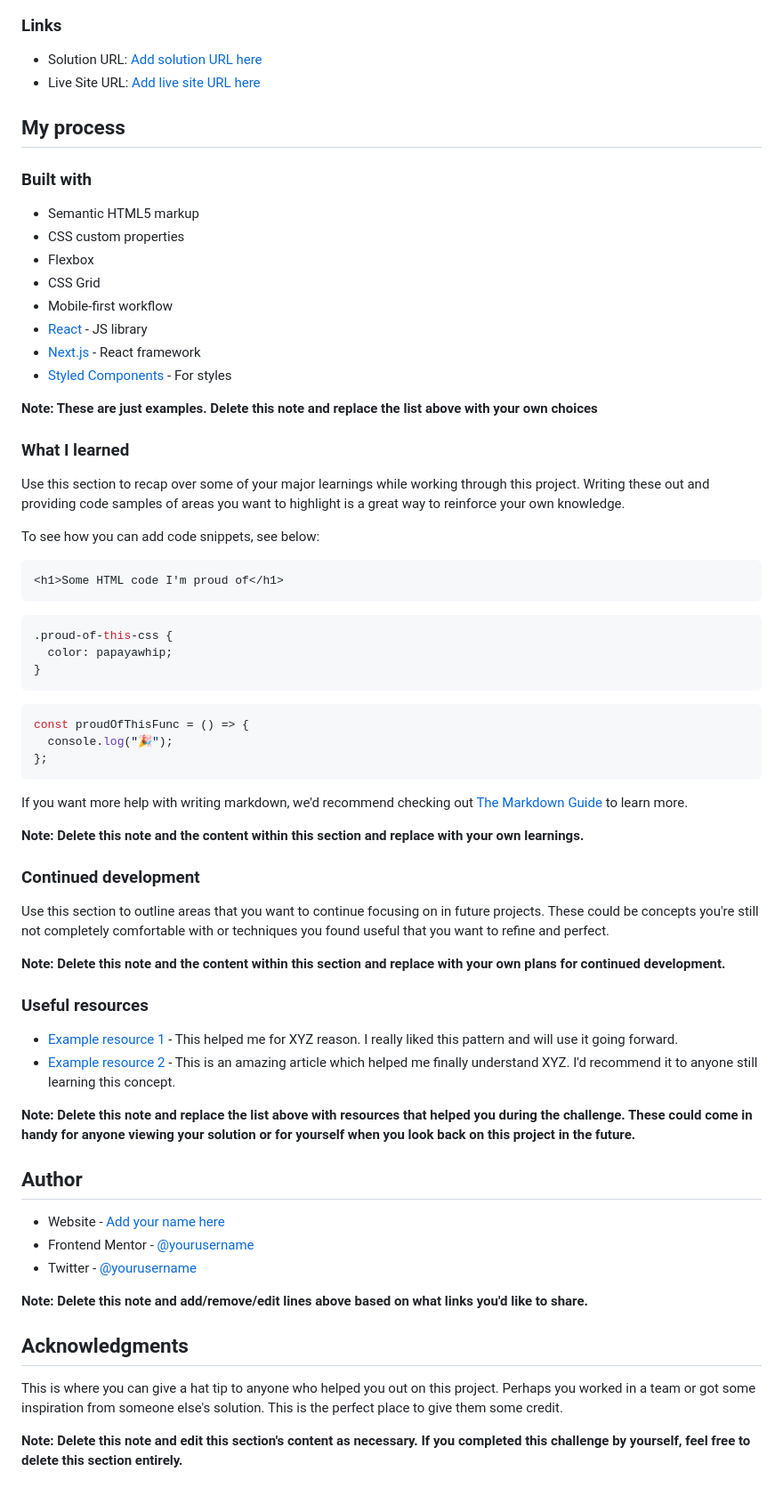
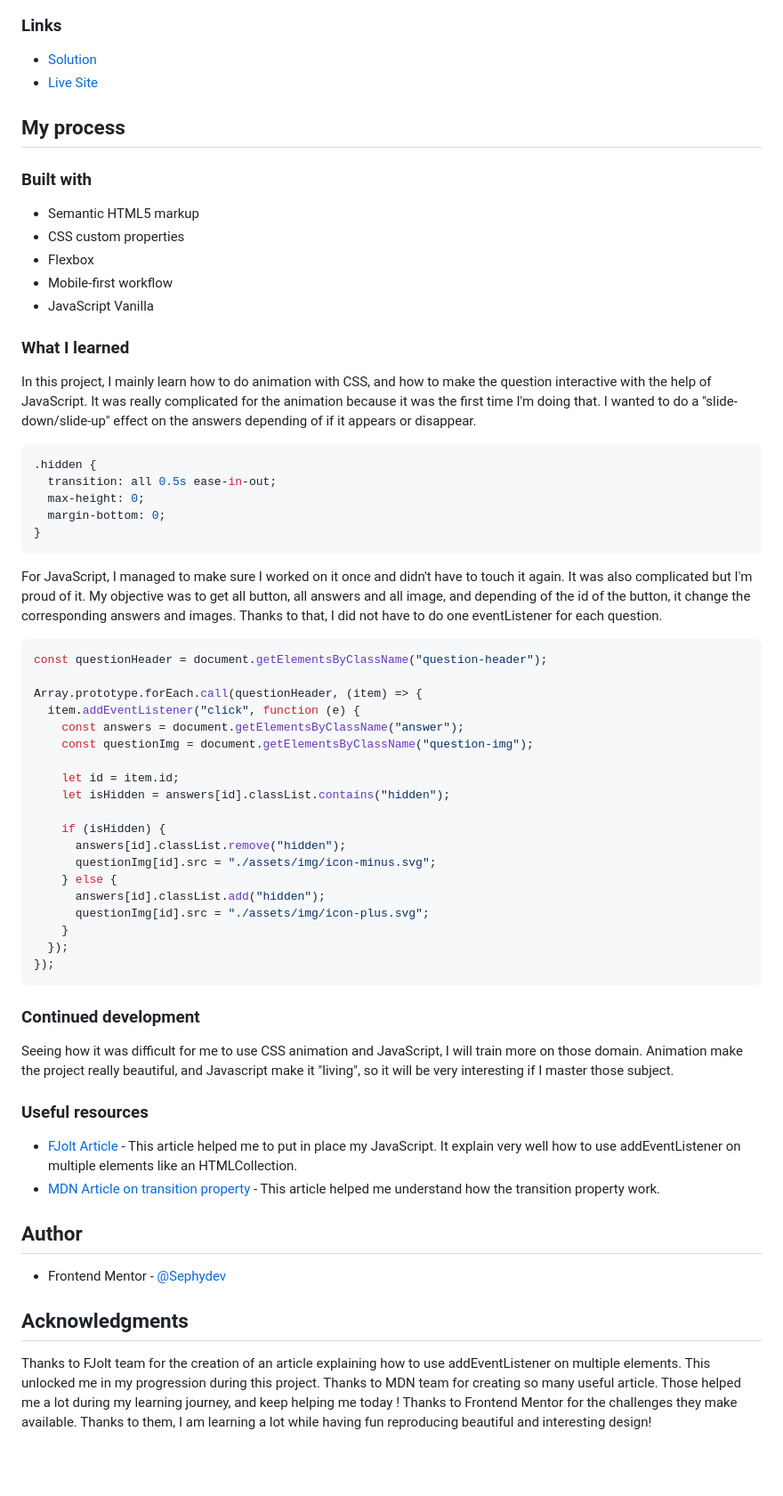
Before and after one commit to Sephydev/faq-accordion-js, a Markdown page: README.md, the part around the change. Shown: that part at 89% size. GitHub-like rendering; blank space fills up the shorter version.

````diff
--- a/README.md
+++ b/README.md
@@ -33,8 +33,8 @@ Users should be able to:
 
 ### Links
 
-- Solution URL: [Add solution URL here](https://your-solution-url.com)
-- Live Site URL: [Add live site URL here](https://your-live-site-url.com)
+- [Solution](https://github.com/Sephydev/faq-accordion-js)
+- [Live Site](https://sephydev.github.io/faq-accordion-js/)
 
 ## My process
 
@@ -43,63 +43,61 @@ Users should be able to:
 - Semantic HTML5 markup
 - CSS custom properties
 - Flexbox
-- CSS Grid
 - Mobile-first workflow
-- [React](https://reactjs.org/) - JS library
-- [Next.js](https://nextjs.org/) - React framework
-- [Styled Components](https://styled-components.com/) - For styles
-
-**Note: These are just examples. Delete this note and replace the list above with your own choices**
+- JavaScript Vanilla
 
 ### What I learned
 
-Use this section to recap over some of your major learnings while working through this project. Writing these out and providing code samples of areas you want to highlight is a great way to reinforce your own knowledge.
-
-To see how you can add code snippets, see below:
-
-```html
-<h1>Some HTML code I'm proud of</h1>
-```
+In this project, I mainly learn how to do animation with CSS, and how to make the question interactive with the help of JavaScript.
+It was really complicated for the animation because it was the first time I'm doing that. I wanted to do a "slide-down/slide-up" effect on the answers depending of if it appears or disappear.
 
 ```css
-.proud-of-this-css {
-  color: papayawhip;
+.hidden {
+  transition: all 0.5s ease-in-out;
+  max-height: 0;
+  margin-bottom: 0;
 }
 ```
 
+For JavaScript, I managed to make sure I worked on it once and didn't have to touch it again. It was also complicated but I'm proud of it. My objective was to get all button, all answers and all image, and depending of the id of the button, it change the corresponding answers and images. Thanks to that, I did not have to do one eventListener for each question.
+
 ```js
-const proudOfThisFunc = () => {
-  console.log("🎉");
-};
+const questionHeader = document.getElementsByClassName("question-header");
+
+Array.prototype.forEach.call(questionHeader, (item) => {
+  item.addEventListener("click", function (e) {
+    const answers = document.getElementsByClassName("answer");
+    const questionImg = document.getElementsByClassName("question-img");
+
+    let id = item.id;
+    let isHidden = answers[id].classList.contains("hidden");
+
+    if (isHidden) {
+      answers[id].classList.remove("hidden");
+      questionImg[id].src = "./assets/img/icon-minus.svg";
+    } else {
+      answers[id].classList.add("hidden");
+      questionImg[id].src = "./assets/img/icon-plus.svg";
+    }
+  });
+});
 ```
-
-If you want more help with writing markdown, we'd recommend checking out [The Markdown Guide](https://www.markdownguide.org/) to learn more.
-
-**Note: Delete this note and the content within this section and replace with your own learnings.**
 
 ### Continued development
 
-Use this section to outline areas that you want to continue focusing on in future projects. These could be concepts you're still not completely comfortable with or techniques you found useful that you want to refine and perfect.
-
-**Note: Delete this note and the content within this section and replace with your own plans for continued development.**
+Seeing how it was difficult for me to use CSS animation and JavaScript, I will train more on those domain. Animation make the project really beautiful, and Javascript make it "living", so it will be very interesting if I master those subject.
 
 ### Useful resources
 
-- [Example resource 1](https://www.example.com) - This helped me for XYZ reason. I really liked this pattern and will use it going forward.
-- [Example resource 2](https://www.example.com) - This is an amazing article which helped me finally understand XYZ. I'd recommend it to anyone still learning this concept.
-
-**Note: Delete this note and replace the list above with resources that helped you during the challenge. These could come in handy for anyone viewing your solution or for yourself when you look back on this project in the future.**
+- [FJolt Article](https://fjolt.com/article/javascript-multiple-elements-addeventlistener) - This article helped me to put in place my JavaScript. It explain very well how to use addEventListener on multiple elements like an HTMLCollection.
+- [MDN Article on transition property](https://developer.mozilla.org/fr/docs/Web/CSS/transition) - This article helped me understand how the transition property work.
 
 ## Author
 
-- Website - [Add your name here](https://www.your-site.com)
-- Frontend Mentor - [@yourusername](https://www.frontendmentor.io/profile/yourusername)
-- Twitter - [@yourusername](https://www.twitter.com/yourusername)
-
-**Note: Delete this note and add/remove/edit lines above based on what links you'd like to share.**
+- Frontend Mentor - [@Sephydev](https://www.frontendmentor.io/profile/Sephydev)
 
 ## Acknowledgments
 
-This is where you can give a hat tip to anyone who helped you out on this project. Perhaps you worked in a team or got some inspiration from someone else's solution. This is the perfect place to give them some credit.
-
-**Note: Delete this note and edit this section's content as necessary. If you completed this challenge by yourself, feel free to delete this section entirely.**
+Thanks to FJolt team for the creation of an article explaining how to use addEventListener on multiple elements. This unlocked me in my progression during this project.
+Thanks to MDN team for creating so many useful article. Those helped me a lot during my learning journey, and keep helping me today !
+Thanks to Frontend Mentor for the challenges they make available. Thanks to them, I am learning a lot while having fun reproducing beautiful and interesting design!
````
